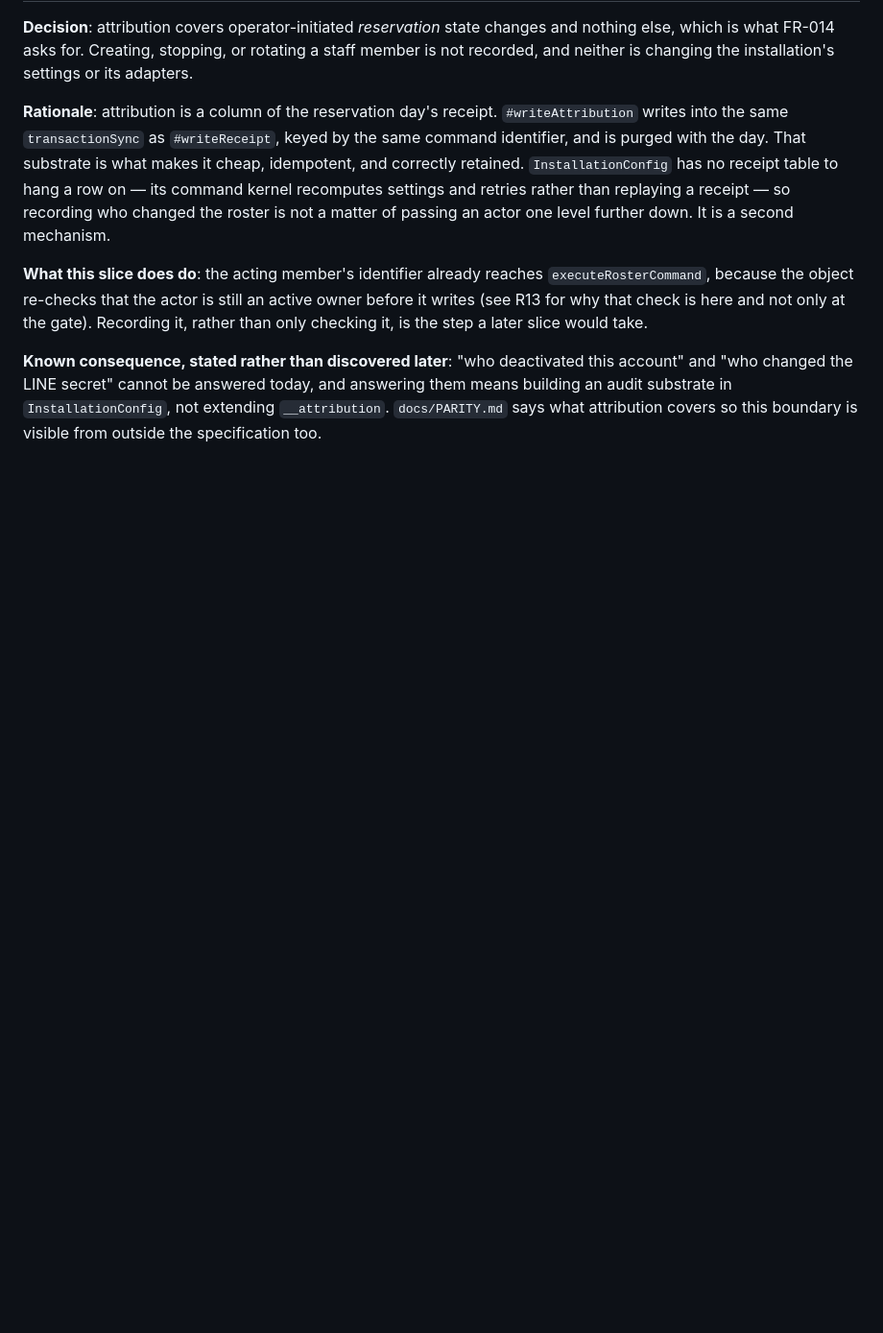
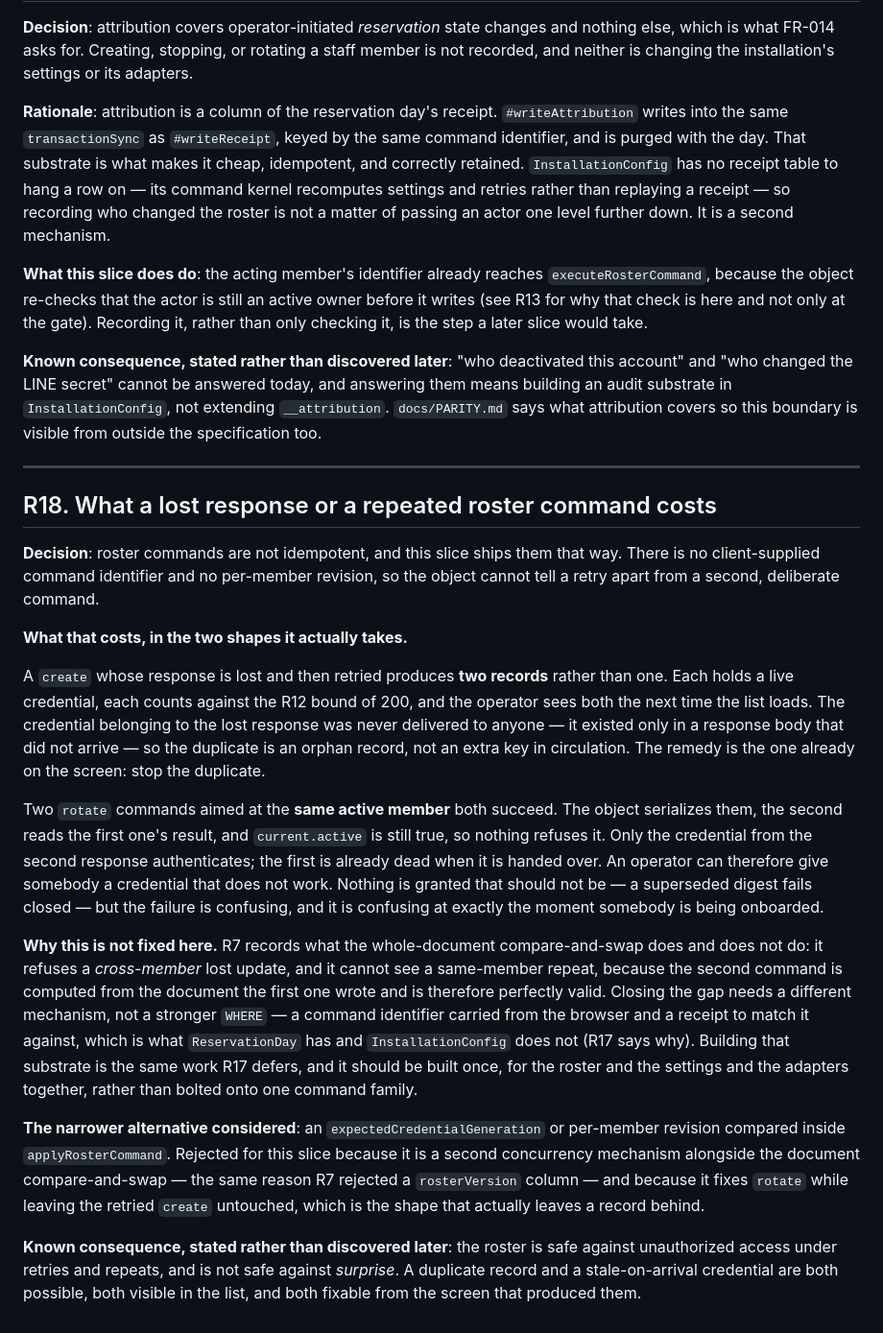
Before and after one commit to ojungo69/salon-reservation-oss, a Markdown page: specs/005-staff-role-boundary/research.md, the part around the change. Shown at 96% size. Rendered like a GitHub page; blank space fills up the shorter version.

Commit message:
docs: record what a retried or repeated roster command costs
The second adversarial pass raised one thing the notes never answered: roster
commands carry no command identifier and no per-member revision, so the object
cannot tell a retry apart from a second, deliberate command.

R18 states what that actually costs. A `create` whose response is lost and is
then retried leaves two records, each holding a live credential — but the
duplicate's credential was never delivered to anyone, so it is an orphan record
rather than an extra key in circulation, and it is visible in the list. Two
rotations of the same active member both succeed, and only the later credential
authenticates; nothing is granted that should not be, because a superseded
digest fails closed, but somebody can be handed a credential that is already
dead.

It is not fixed here because the fix is not a stronger `WHERE`. R7 already
records that the whole-document compare-and-swap cannot see a same-member
repeat: the second command is computed from the document the first one wrote and
is perfectly valid. Closing it needs a command identifier from the browser and a
receipt to match it against — the substrate `ReservationDay` has and
`InstallationConfig` does not, which is the same thing R17 defers, and it should
be built once for the roster, the settings, and the adapters together.

T033 also records that the third, confirming adversarial pass stalled without a
verdict and was abandoned rather than retried, so the review on the pull request
is what confirms the finished tree.

Co-Authored-By: Claude Opus 5 (1M context) <noreply@anthropic.com>
Claude-Session: https://claude.ai/code/session_019JDJ4WKUkSRiryUJpDGKzJ

```diff
--- a/specs/005-staff-role-boundary/research.md
+++ b/specs/005-staff-role-boundary/research.md
@@ -488,3 +488,47 @@ step a later slice would take.
 changed the LINE secret" cannot be answered today, and answering them means building an audit
 substrate in `InstallationConfig`, not extending `__attribution`. `docs/PARITY.md` says what
 attribution covers so this boundary is visible from outside the specification too.
+
+---
+
+## R18. What a lost response or a repeated roster command costs
+
+**Decision**: roster commands are not idempotent, and this slice ships them that way. There is no
+client-supplied command identifier and no per-member revision, so the object cannot tell a retry
+apart from a second, deliberate command.
+
+**What that costs, in the two shapes it actually takes.**
+
+A `create` whose response is lost and then retried produces **two records** rather than one. Each
+holds a live credential, each counts against the R12 bound of 200, and the operator sees both the
+next time the list loads. The credential belonging to the lost response was never delivered to
+anyone — it existed only in a response body that did not arrive — so the duplicate is an orphan
+record, not an extra key in circulation. The remedy is the one already on the screen: stop the
+duplicate.
+
+Two `rotate` commands aimed at the **same active member** both succeed. The object serializes them,
+the second reads the first one's result, and `current.active` is still true, so nothing refuses it.
+Only the credential from the second response authenticates; the first is already dead when it is
+handed over. An operator can therefore give somebody a credential that does not work. Nothing is
+granted that should not be — a superseded digest fails closed — but the failure is confusing, and it
+is confusing at exactly the moment somebody is being onboarded.
+
+**Why this is not fixed here.** R7 records what the whole-document compare-and-swap does and does
+not do: it refuses a *cross-member* lost update, and it cannot see a same-member repeat, because the
+second command is computed from the document the first one wrote and is therefore perfectly valid.
+Closing the gap needs a different mechanism, not a stronger `WHERE` — a command identifier carried
+from the browser and a receipt to match it against, which is what `ReservationDay` has and
+`InstallationConfig` does not (R17 says why). Building that substrate is the same work R17 defers,
+and it should be built once, for the roster and the settings and the adapters together, rather than
+bolted onto one command family.
+
+**The narrower alternative considered**: an `expectedCredentialGeneration` or per-member revision
+compared inside `applyRosterCommand`. Rejected for this slice because it is a second concurrency
+mechanism alongside the document compare-and-swap — the same reason R7 rejected a `rosterVersion`
+column — and because it fixes `rotate` while leaving the retried `create` untouched, which is the
+shape that actually leaves a record behind.
+
+**Known consequence, stated rather than discovered later**: the roster is safe against unauthorized
+access under retries and repeats, and is not safe against *surprise*. A duplicate record and a
+stale-on-arrival credential are both possible, both visible in the list, and both fixable from the
+screen that produced them.
```
Also changed, not shown: specs/005-staff-role-boundary/tasks.md (+1 -1 lines).
